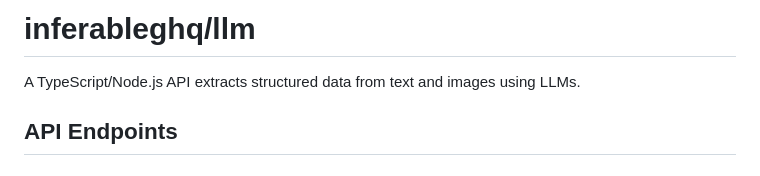
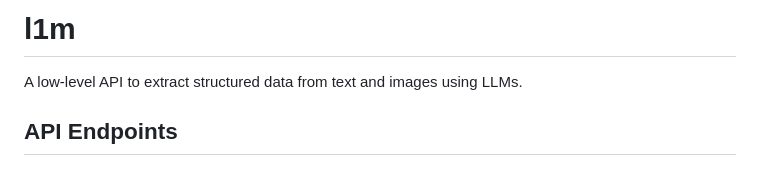
Before and after one commit to l1m-io/l1m, a Markdown page: README.md, the part around the change. GitHub-like rendering.

```diff
--- a/README.md
+++ b/README.md
@@ -1,7 +1,6 @@
-# inferableghq/llm
+# l1m
 
-A TypeScript/Node.js API extracts structured data from text and images using LLMs.
-
+A low-level API to extract structured data from text and images using LLMs.
 
 ## API Endpoints
 
```
